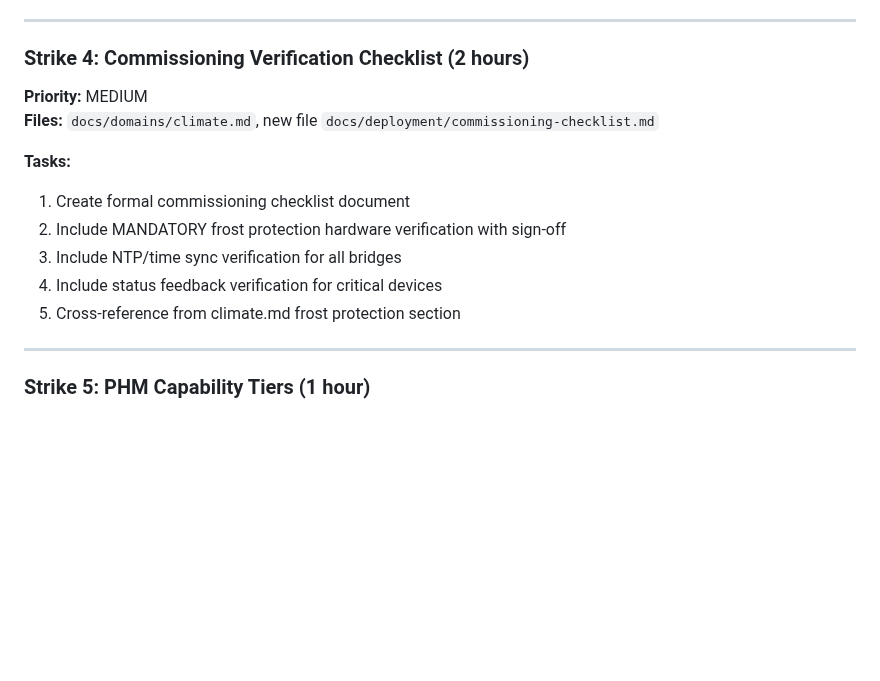
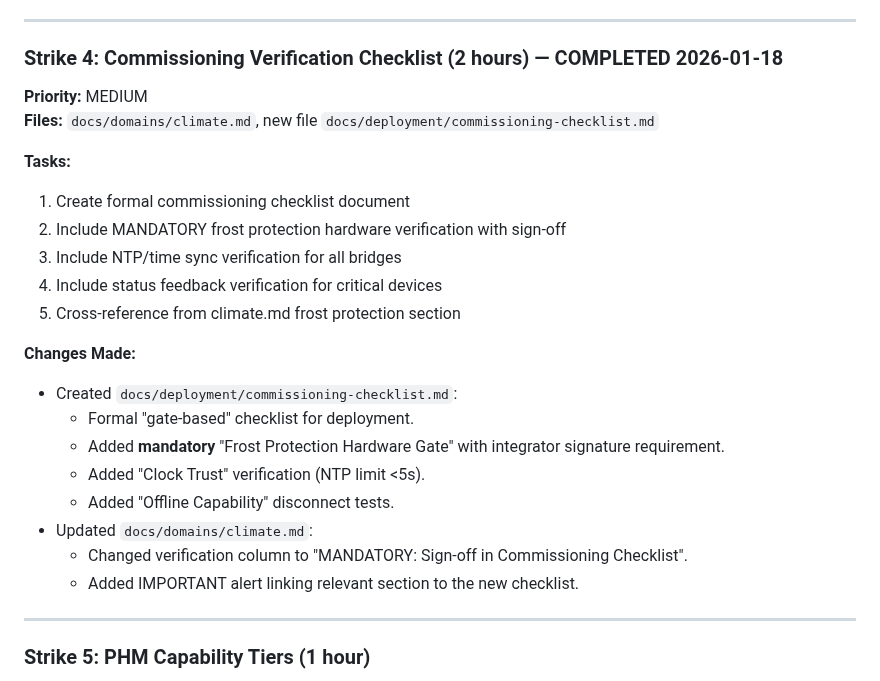
Before and after one commit to nerrad567/gray-logic-stack, a Markdown page: docs/audit-iteration-3-log.md, the part around the change. GitHub-like rendering; blank space fills up the shorter version.

Commit message:
Implement Commissioning Verification Checklist - Audit Iteration 3 Strike 4

```diff
--- a/docs/audit-iteration-3-log.md
+++ b/docs/audit-iteration-3-log.md
@@ -350,7 +350,7 @@ No clock validation. No NTP requirement documented.
 
 ---
 
-### Strike 4: Commissioning Verification Checklist (2 hours)
+### Strike 4: Commissioning Verification Checklist (2 hours) — COMPLETED 2026-01-18
 
 **Priority:** MEDIUM
 **Files:** `docs/domains/climate.md`, new file `docs/deployment/commissioning-checklist.md`
@@ -361,6 +361,16 @@ No clock validation. No NTP requirement documented.
 3. Include NTP/time sync verification for all bridges
 4. Include status feedback verification for critical devices
 5. Cross-reference from climate.md frost protection section
+
+**Changes Made:**
+-   Created `docs/deployment/commissioning-checklist.md`:
+    -   Formal "gate-based" checklist for deployment.
+    -   Added **mandatory** "Frost Protection Hardware Gate" with integrator signature requirement.
+    -   Added "Clock Trust" verification (NTP limit <5s).
+    -   Added "Offline Capability" disconnect tests.
+-   Updated `docs/domains/climate.md`:
+    -   Changed verification column to "MANDATORY: Sign-off in Commissioning Checklist".
+    -   Added IMPORTANT alert linking relevant section to the new checklist.
 
 ---
 
```
Also changed, not shown: docs/deployment/commissioning-checklist.md (added, +100 -0 lines), docs/domains/climate.md (+4 -1 lines).
